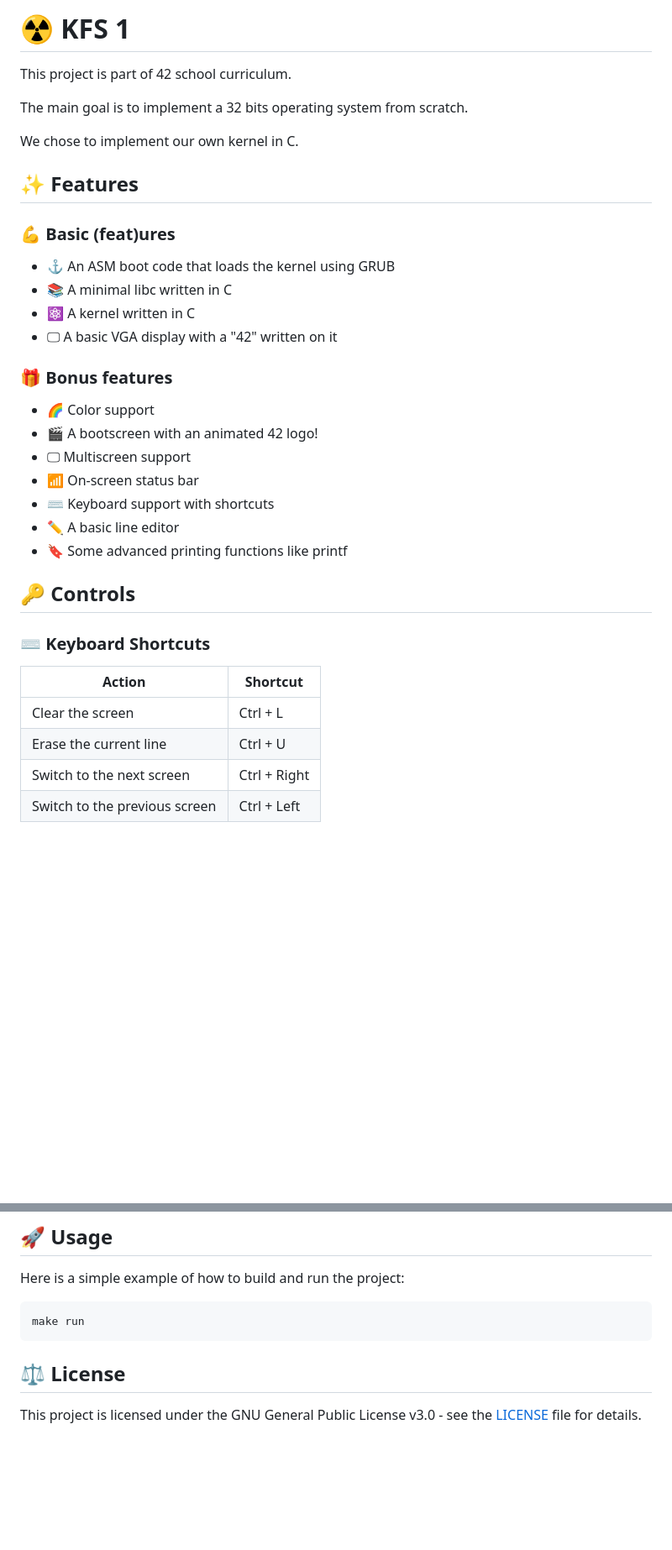
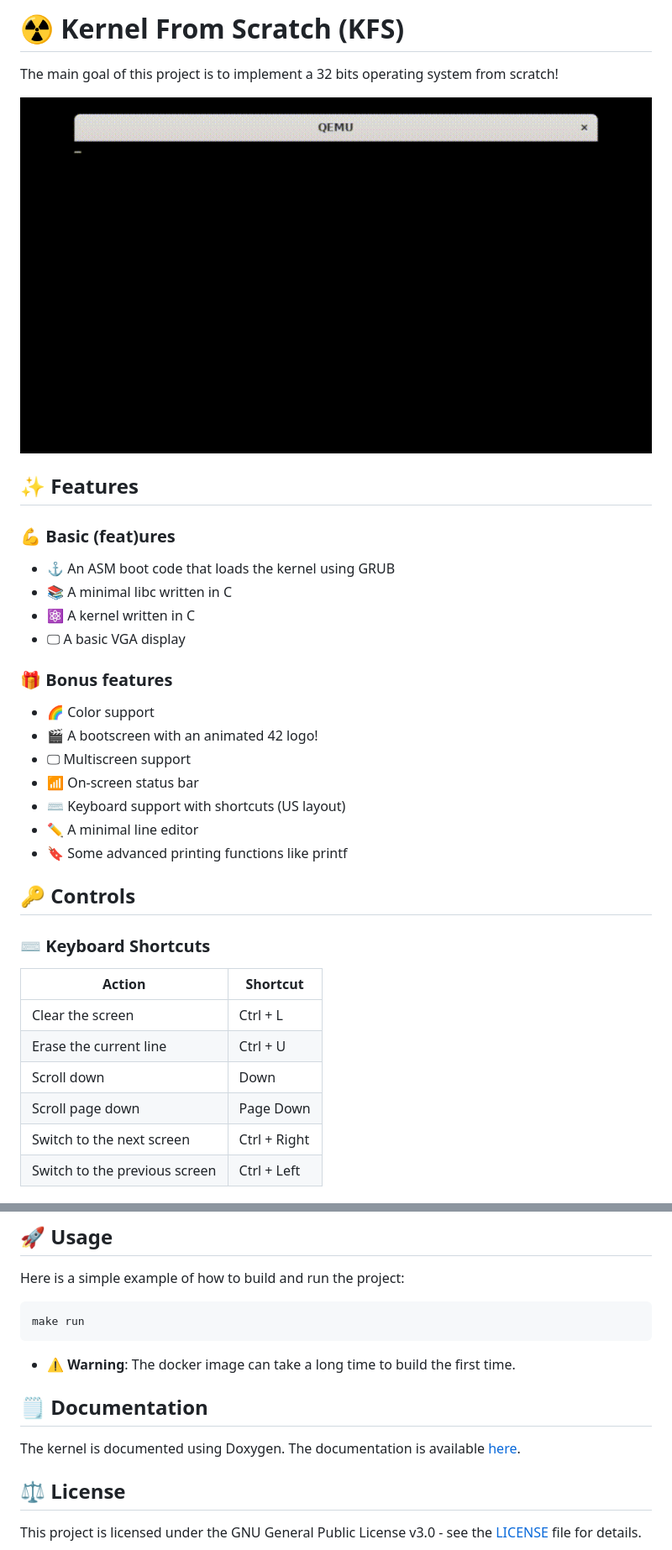
Before and after one commit to ChuOkupai/kfs, a Markdown page: README.md, 2 parts joined by grey strips. Shown: that part at 84% size. GitHub-like rendering; pictures changed too: asset/demo.gif (added); blank space fills up the shorter version.

Commit message:
Better README

````diff
--- a/README.md
+++ b/README.md
@@ -1,10 +1,8 @@
-# ☢️ KFS 1
+# ☢️ Kernel From Scratch (KFS)
 
-This project is part of 42 school curriculum.
+The main goal of this project is to implement a 32 bits operating system from scratch!
 
-The main goal is to implement a 32 bits operating system from scratch.
-
-We chose to implement our own kernel in C.
+![](asset/demo.gif)
 
 ## ✨ Features
 ### 💪 Basic (feat)ures
@@ -12,7 +10,7 @@ We chose to implement our own kernel in C.
 - ⚓ An ASM boot code that loads the kernel using GRUB
 - 📚 A minimal libc written in C
 - ⚛️ A kernel written in C
-- 🖵 A basic VGA display with a "42" written on it
+- 🖵 A basic VGA display
 
 ### 🎁 Bonus features
 
@@ -20,8 +18,8 @@ We chose to implement our own kernel in C.
 - 🎬 A bootscreen with an animated 42 logo!
 - 🖵 Multiscreen support
 - 📶 On-screen status bar
-- ⌨️ Keyboard support with shortcuts
-- ✏️ A basic line editor
+- ⌨️ Keyboard support with shortcuts (US layout)
+- ✏️ A minimal line editor
 - 🔖 Some advanced printing functions like printf
 
 ## 🔑 Controls
@@ -31,6 +29,8 @@ We chose to implement our own kernel in C.
 | --- | --- |
 | Clear the screen | Ctrl + L |
 | Erase the current line | Ctrl + U |
+| Scroll down | Down |
+| Scroll page down | Page Down |
 | Switch to the next screen | Ctrl + Right |
 | Switch to the previous screen | Ctrl + Left |
 
@@ -47,6 +47,13 @@ Here is a simple example of how to build and run the project:
 make run
 ```
 
+- ⚠️ **Warning**: The docker image can take a long time to build the first time.
+
+## 🗒️ Documentation
+
+The kernel is documented using Doxygen.
+The documentation is available [here](https://chuokupai.github.io/kfs).
+
 ## ⚖️ License
 
 This project is licensed under the GNU General Public License v3.0 - see the [LICENSE](LICENSE) file for details.
````
